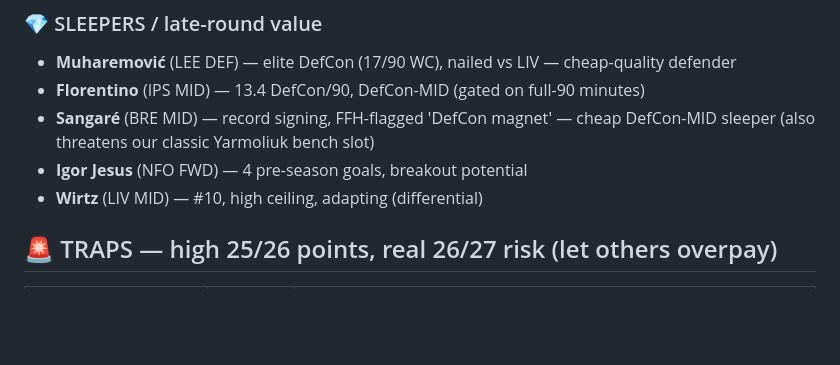
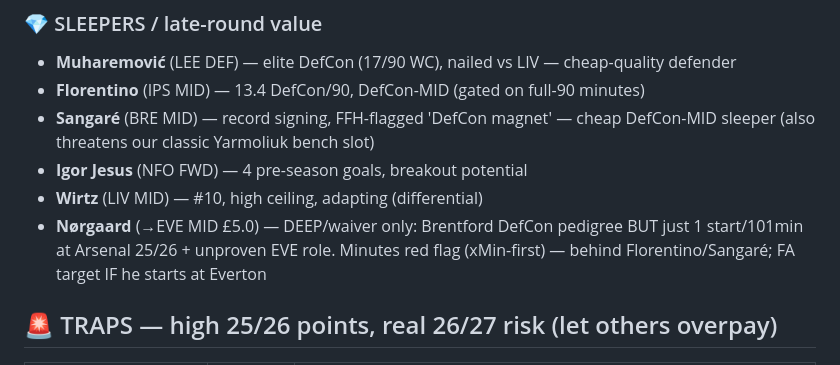
Before and after one commit to rneves2005-dotcom/fpl-dashboard, a Markdown page: draft_board.md, the part around the change. Rendered like a GitHub page; blank space fills up the shorter version.

Commit message:
Draft board: Norgaard->Everton as DEEP DefCon-MID sleeper — Brentford pedigree but 1 start/101min at Arsenal 25/26 (xMin red flag) + unproven EVE role. Waiver-only, behind Florentino/Sangare

```diff
--- a/draft_board.md
+++ b/draft_board.md
@@ -60,6 +60,7 @@ Mukiele (SUN DEF 151, DEF-that-scores) · Van Hecke (TOT DEF 148, starts if Rome
 - **Sangaré** (BRE MID) — record signing, FFH-flagged 'DefCon magnet' — cheap DefCon-MID sleeper (also threatens our classic Yarmoliuk bench slot)
 - **Igor Jesus** (NFO FWD) — 4 pre-season goals, breakout potential
 - **Wirtz** (LIV MID) — #10, high ceiling, adapting (differential)
+- **Nørgaard** (→EVE MID £5.0) — DEEP/waiver only: Brentford DefCon pedigree BUT just 1 start/101min at Arsenal 25/26 + unproven EVE role. Minutes red flag (xMin-first) — behind Florentino/Sangaré; FA target IF he starts at Everton
 
 ## 🚨 TRAPS — high 25/26 points, real 26/27 risk (let others overpay)
 | Player | 25/26 | Trap |
```
